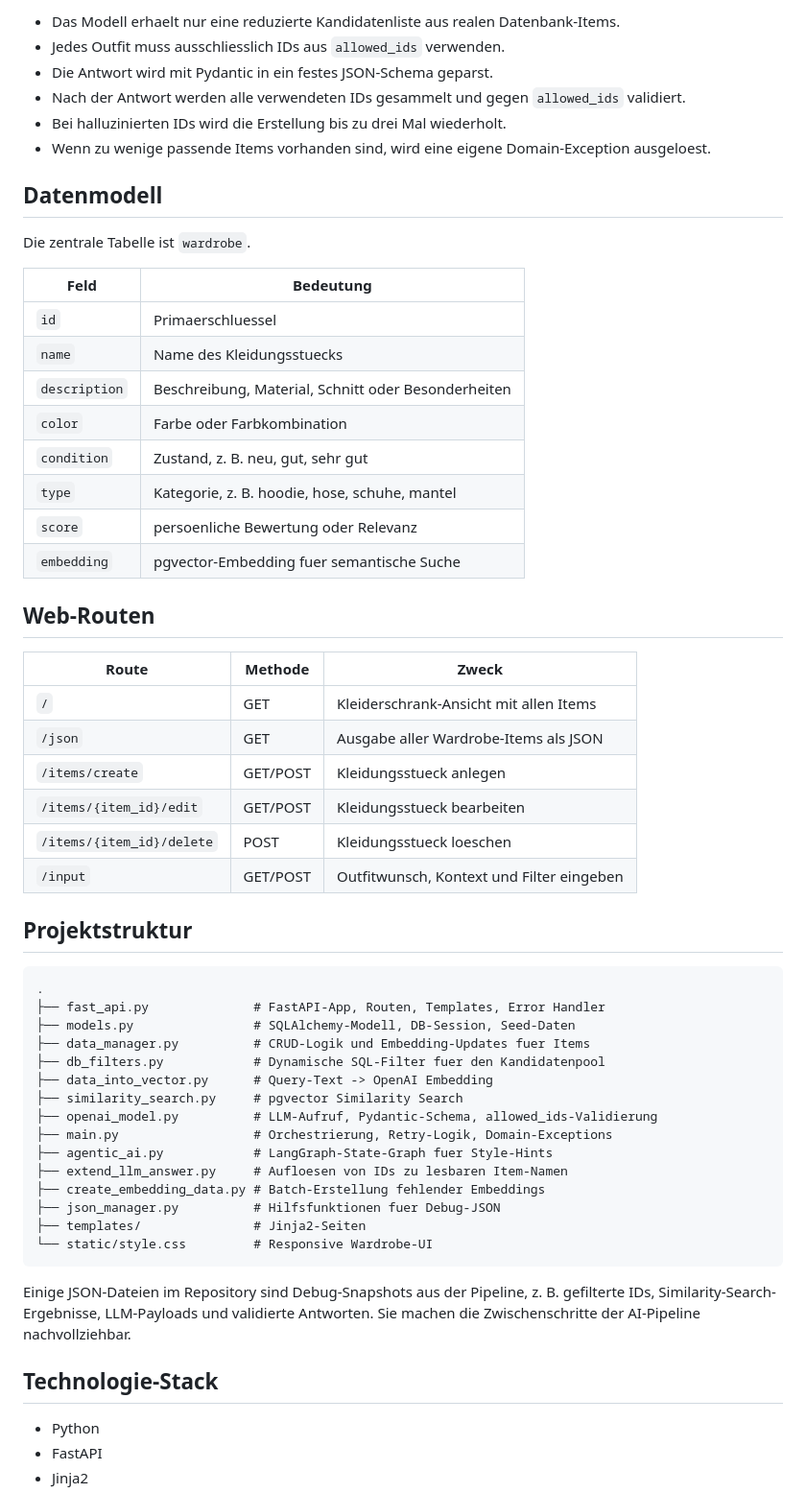
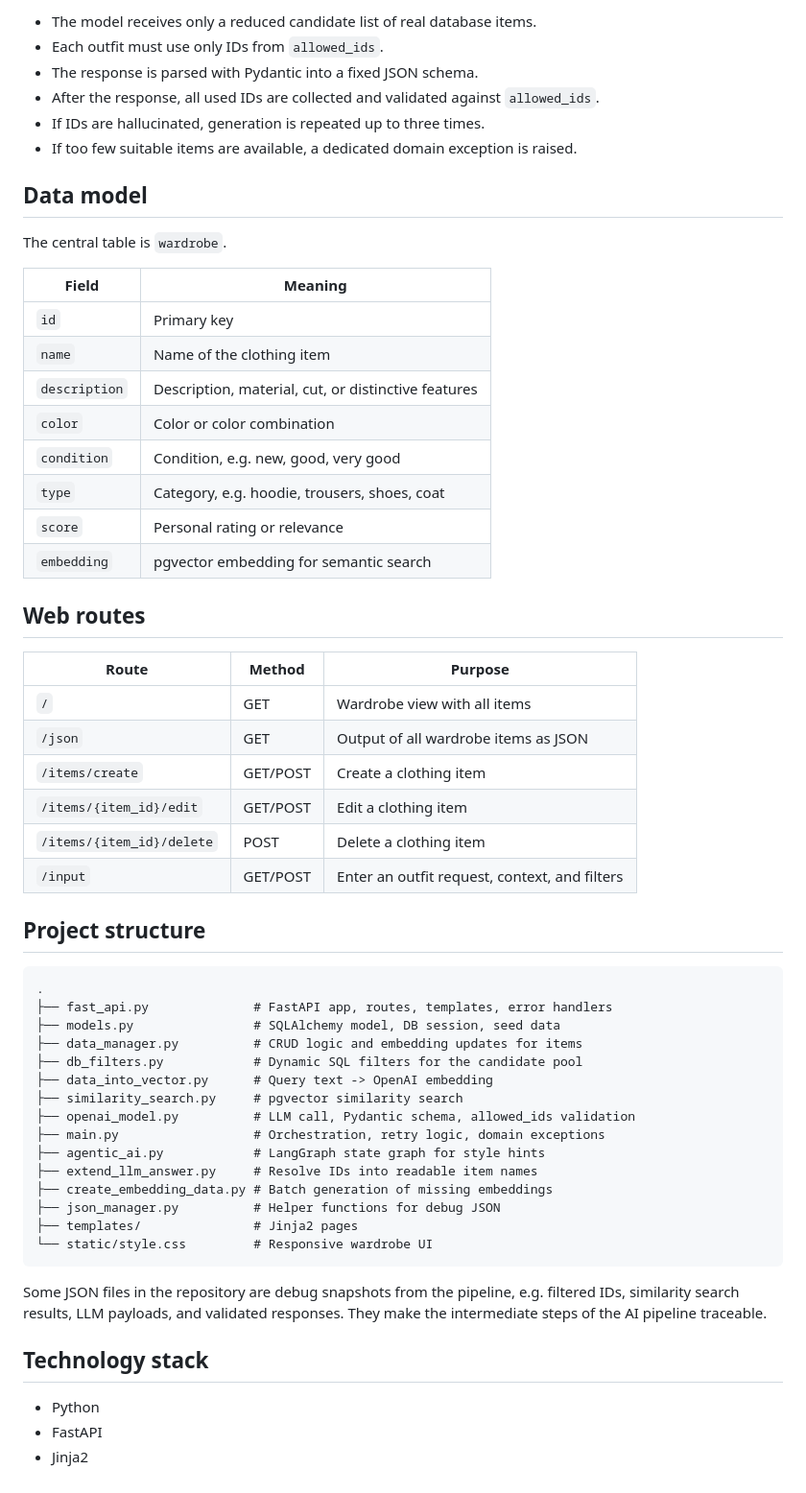
Before and after one commit to Mister-Calvin/Smart-Wardrobe, a Markdown page: README.md, the part around one of its changes. Shown at 96% size. Rendered like a GitHub page.

Commit message:
Translate README to English
Translated the README content from German to English, updating project descriptions, features, and setup instructions.

````diff
--- a/README.md
+++ b/README.md
@@ -68,60 +68,60 @@ Ein wichtiger Teil des Projekts ist, dass das LLM nicht frei Kleidung erfinden d
 
-- Das Modell erhaelt nur eine reduzierte Kandidatenliste aus realen Datenbank-Items.
-- Jedes Outfit muss ausschliesslich IDs aus `allowed_ids` verwenden.
-- Die Antwort wird mit Pydantic in ein festes JSON-Schema geparst.
-- Nach der Antwort werden alle verwendeten IDs gesammelt und gegen `allowed_ids` validiert.
-- Bei halluzinierten IDs wird die Erstellung bis zu drei Mal wiederholt.
-- Wenn zu wenige passende Items vorhanden sind, wird eine eigene Domain-Exception ausgeloest.
+- The model receives only a reduced candidate list of real database items.
+- Each outfit must use only IDs from `allowed_ids`.
+- The response is parsed with Pydantic into a fixed JSON schema.
+- After the response, all used IDs are collected and validated against `allowed_ids`.
+- If IDs are hallucinated, generation is repeated up to three times.
+- If too few suitable items are available, a dedicated domain exception is raised.
 
-## Datenmodell
+## Data model
 
-Die zentrale Tabelle ist `wardrobe`.
+The central table is `wardrobe`.
 
-| Feld | Bedeutung |
+| Field | Meaning |
 | --- | --- |
-| `id` | Primaerschluessel |
-| `name` | Name des Kleidungsstuecks |
-| `description` | Beschreibung, Material, Schnitt oder Besonderheiten |
-| `color` | Farbe oder Farbkombination |
-| `condition` | Zustand, z. B. neu, gut, sehr gut |
-| `type` | Kategorie, z. B. hoodie, hose, schuhe, mantel |
-| `score` | persoenliche Bewertung oder Relevanz |
-| `embedding` | pgvector-Embedding fuer semantische Suche |
+| `id` | Primary key |
+| `name` | Name of the clothing item |
+| `description` | Description, material, cut, or distinctive features |
+| `color` | Color or color combination |
+| `condition` | Condition, e.g. new, good, very good |
+| `type` | Category, e.g. hoodie, trousers, shoes, coat |
+| `score` | Personal rating or relevance |
+| `embedding` | pgvector embedding for semantic search |
 
-## Web-Routen
+## Web routes
 
-| Route | Methode | Zweck |
+| Route | Method | Purpose |
 | --- | --- | --- |
-| `/` | GET | Kleiderschrank-Ansicht mit allen Items |
-| `/json` | GET | Ausgabe aller Wardrobe-Items als JSON |
-| `/items/create` | GET/POST | Kleidungsstueck anlegen |
-| `/items/{item_id}/edit` | GET/POST | Kleidungsstueck bearbeiten |
-| `/items/{item_id}/delete` | POST | Kleidungsstueck loeschen |
-| `/input` | GET/POST | Outfitwunsch, Kontext und Filter eingeben |
+| `/` | GET | Wardrobe view with all items |
+| `/json` | GET | Output of all wardrobe items as JSON |
+| `/items/create` | GET/POST | Create a clothing item |
+| `/items/{item_id}/edit` | GET/POST | Edit a clothing item |
+| `/items/{item_id}/delete` | POST | Delete a clothing item |
+| `/input` | GET/POST | Enter an outfit request, context, and filters |
 
-## Projektstruktur
+## Project structure
 
 ```text
 .
-├── fast_api.py              # FastAPI-App, Routen, Templates, Error Handler
-├── models.py                # SQLAlchemy-Modell, DB-Session, Seed-Daten
-├── data_manager.py          # CRUD-Logik und Embedding-Updates fuer Items
-├── db_filters.py            # Dynamische SQL-Filter fuer den Kandidatenpool
-├── data_into_vector.py      # Query-Text -> OpenAI Embedding
-├── similarity_search.py     # pgvector Similarity Search
-├── openai_model.py          # LLM-Aufruf, Pydantic-Schema, allowed_ids-Validierung
-├── main.py                  # Orchestrierung, Retry-Logik, Domain-Exceptions
-├── agentic_ai.py            # LangGraph-State-Graph fuer Style-Hints
-├── extend_llm_answer.py     # Aufloesen von IDs zu lesbaren Item-Namen
-├── create_embedding_data.py # Batch-Erstellung fehlender Embeddings
-├── json_manager.py          # Hilfsfunktionen fuer Debug-JSON
-├── templates/               # Jinja2-Seiten
-└── static/style.css         # Responsive Wardrobe-UI
+├── fast_api.py              # FastAPI app, routes, templates, error handlers
+├── models.py                # SQLAlchemy model, DB session, seed data
+├── data_manager.py          # CRUD logic and embedding updates for items
+├── db_filters.py            # Dynamic SQL filters for the candidate pool
+├── data_into_vector.py      # Query text -> OpenAI embedding
+├── similarity_search.py     # pgvector similarity search
+├── openai_model.py          # LLM call, Pydantic schema, allowed_ids validation
+├── main.py                  # Orchestration, retry logic, domain exceptions
+├── agentic_ai.py            # LangGraph state graph for style hints
+├── extend_llm_answer.py     # Resolve IDs into readable item names
+├── create_embedding_data.py # Batch generation of missing embeddings
+├── json_manager.py          # Helper functions for debug JSON
+├── templates/               # Jinja2 pages
+└── static/style.css         # Responsive wardrobe UI
 ```
 
-Einige JSON-Dateien im Repository sind Debug-Snapshots aus der Pipeline, z. B. gefilterte IDs, Similarity-Search-Ergebnisse, LLM-Payloads und validierte Antworten. Sie machen die Zwischenschritte der AI-Pipeline nachvollziehbar.
+Some JSON files in the repository are debug snapshots from the pipeline, e.g. filtered IDs, similarity search results, LLM payloads, and validated responses. They make the intermediate steps of the AI pipeline traceable.
 
-## Technologie-Stack
+## Technology stack
 
 - Python
 - FastAPI
````
Also changed, not shown: other parts of README.md (+82 -82 lines).
